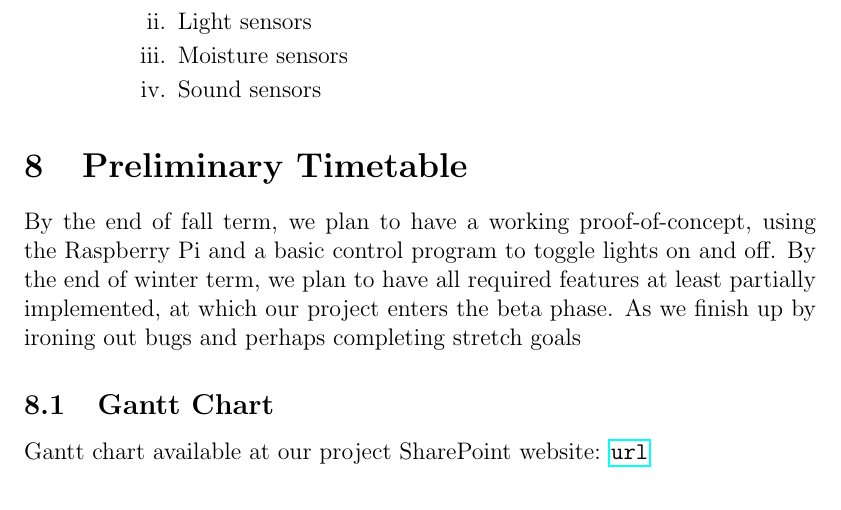
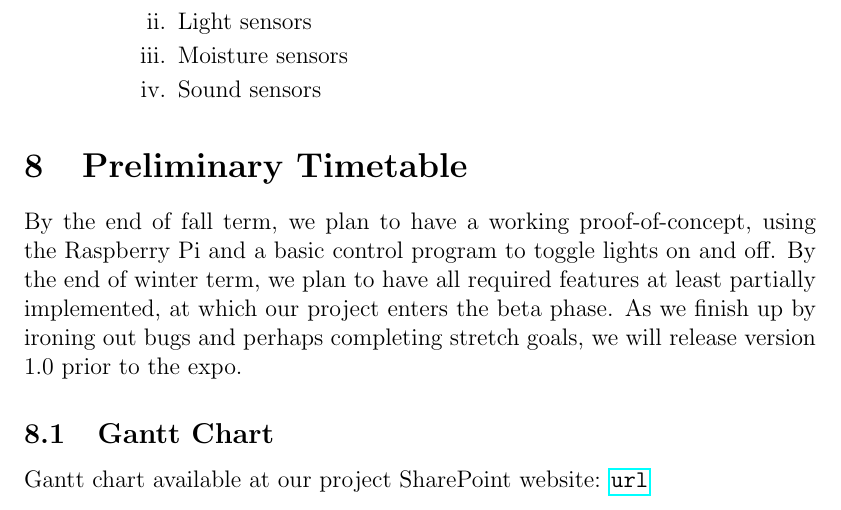
Before and after one commit to capstone22-Pilight/cs-senior-capstone, a LaTeX document (docs/requirements/requirements.tex): part of page 5 of 7, cut so that both start at the same text. Compiled offline with pdfLaTeX.

Commit message:
requirements: fix timetable

```diff
--- a/docs/requirements/requirements.tex
+++ b/docs/requirements/requirements.tex
@@ -148,7 +148,12 @@ functionality of the system and may be implemented only if time permits.
 
 \section{Preliminary Timetable}
 
-By the end of fall term, we plan to have a working proof-of-concept, using the Raspberry Pi and a basic control program to toggle lights on and off.  By the end of winter term, we plan to have all required features at least partially implemented, at which our project enters the beta phase.  As we finish up by ironing out bugs and perhaps completing stretch goals
+By the end of fall term, we plan to have a working proof-of-concept, using the
+Raspberry Pi and a basic control program to toggle lights on and off.  By the
+end of winter term, we plan to have all required features at least partially
+implemented, at which our project enters the beta phase.  As we finish up by
+ironing out bugs and perhaps completing stretch goals, we will release version
+1.0 prior to the expo.
 
 \subsection{Gantt Chart}
 Gantt chart available at our project SharePoint website: \url{url}
```
